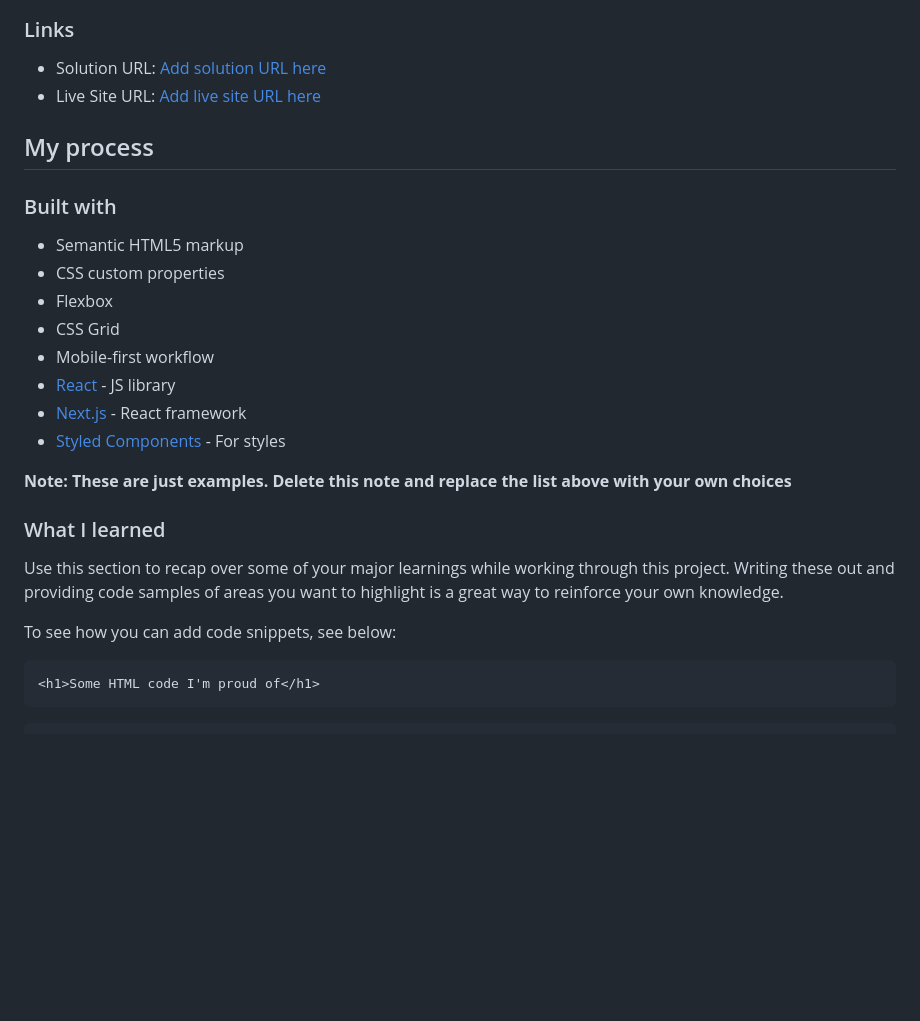
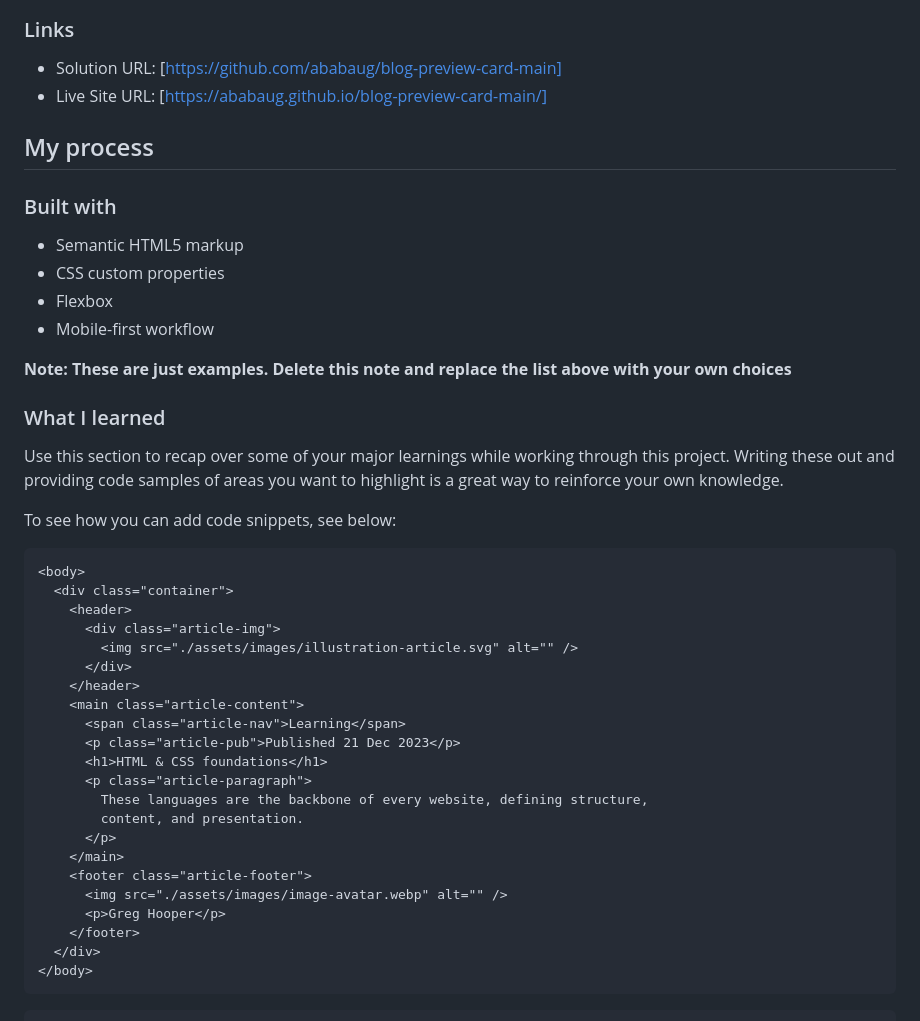
Before and after one commit to ababaug/blog-preview-card-main, a Markdown page: README.md, the part around one of its changes. Drawn GitHub-style; blank space fills up the shorter version.

````diff
--- a/README.md
+++ b/README.md
@@ -30,8 +30,8 @@ Users should be able to:
 
 ### Links
 
-- Solution URL: [Add solution URL here](https://your-solution-url.com)
-- Live Site URL: [Add live site URL here](https://your-live-site-url.com)
+- Solution URL: [https://github.com/ababaug/blog-preview-card-main]
+- Live Site URL: [https://ababaug.github.io/blog-preview-card-main/]
 
 ## My process
 
@@ -40,11 +40,7 @@ Users should be able to:
 - Semantic HTML5 markup
 - CSS custom properties
 - Flexbox
-- CSS Grid
 - Mobile-first workflow
-- [React](https://reactjs.org/) - JS library
-- [Next.js](https://nextjs.org/) - React framework
-- [Styled Components](https://styled-components.com/) - For styles
 
 **Note: These are just examples. Delete this note and replace the list above with your own choices**
 
@@ -55,7 +51,28 @@ Use this section to recap over some of your major learnings while working throug
 To see how you can add code snippets, see below:
 
 ```html
-<h1>Some HTML code I'm proud of</h1>
+<body>
+  <div class="container">
+    <header>
+      <div class="article-img">
+        <img src="./assets/images/illustration-article.svg" alt="" />
+      </div>
+    </header>
+    <main class="article-content">
+      <span class="article-nav">Learning</span>
+      <p class="article-pub">Published 21 Dec 2023</p>
+      <h1>HTML & CSS foundations</h1>
+      <p class="article-paragraph">
+        These languages are the backbone of every website, defining structure,
+        content, and presentation.
+      </p>
+    </main>
+    <footer class="article-footer">
+      <img src="./assets/images/image-avatar.webp" alt="" />
+      <p>Greg Hooper</p>
+    </footer>
+  </div>
+</body>
 ```
 
 ```css
````
Also changed, not shown: other parts of README.md (+155 -36 lines).
